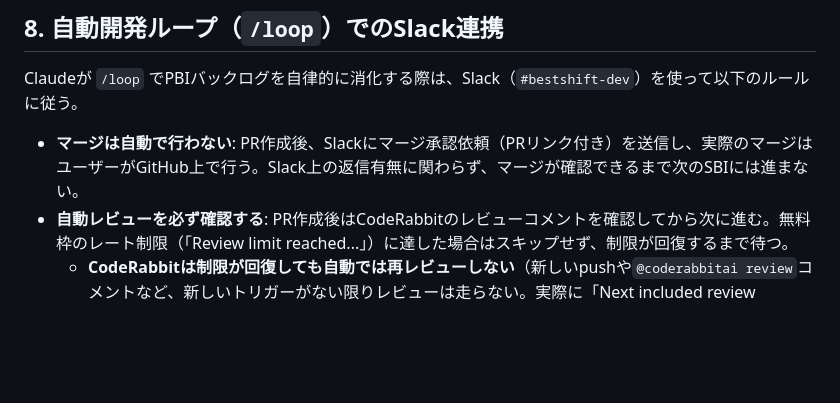
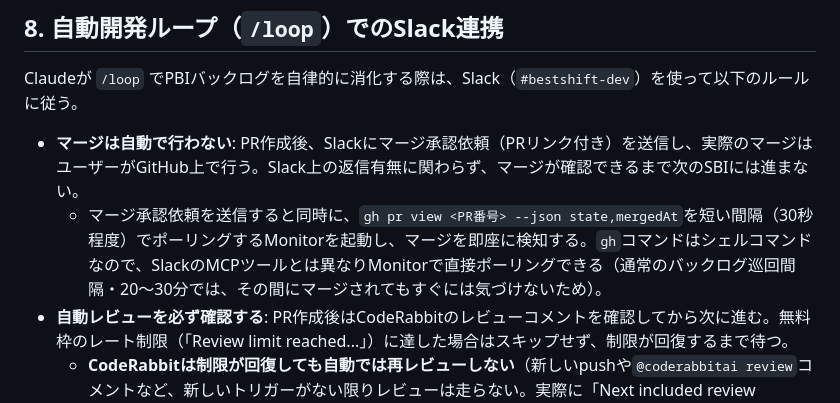
Before and after one commit to taisei0719/shift-app, a Markdown page: docs/workflow.md, the part around the change. GitHub-like rendering; blank space fills up the shorter version.

Commit message:
chore: マージ承認依頼と同時にMonitorでPR状態をポーリングする
これまでマージ検知は通常のバックログ巡回間隔（20〜30分）任せだったため、
実際にマージから検知まで時間が空くケースがあった。gh CLIはシェルコマンドの
ためMonitorで直接ポーリングでき、Slackとは違い即座にマージを検知できる。

Co-Authored-By: Claude Sonnet 5 <noreply@anthropic.com>
Claude-Session: https://claude.ai/code/session_01TJ5LgB4vHkEoPEiJtfKCw1

```diff
--- a/docs/workflow.md
+++ b/docs/workflow.md
@@ -87,6 +87,7 @@ PBI自体はブランチを持たない（トラッキング用のissueのみ）
 Claudeが `/loop` でPBIバックログを自律的に消化する際は、Slack（`#bestshift-dev`）を使って以下のルールに従う。
 
 - **マージは自動で行わない**: PR作成後、Slackにマージ承認依頼（PRリンク付き）を送信し、実際のマージはユーザーがGitHub上で行う。Slack上の返信有無に関わらず、マージが確認できるまで次のSBIには進まない。
+  - マージ承認依頼を送信すると同時に、`gh pr view <PR番号> --json state,mergedAt`を短い間隔（30秒程度）でポーリングするMonitorを起動し、マージを即座に検知する。`gh`コマンドはシェルコマンドなので、SlackのMCPツールとは異なりMonitorで直接ポーリングできる（通常のバックログ巡回間隔・20〜30分では、その間にマージされてもすぐには気づけないため）。
 - **自動レビューを必ず確認する**: PR作成後はCodeRabbitのレビューコメントを確認してから次に進む。無料枠のレート制限（「Review limit reached...」）に達した場合はスキップせず、制限が回復するまで待つ。
   - **CodeRabbitは制限が回復しても自動では再レビューしない**（新しいpushや`@coderabbitai review`コメントなど、新しいトリガーがない限りレビューは走らない。実際に「Next included review available in N分」のメッセージが出た後、何もせず待っているだけではレビューが付かないことを確認済み）。制限メッセージに書かれた回復時間だけ`ScheduleWakeup`で待ち、回復後にPRコメントで`@coderabbitai review`を実行してから、そのレビュー完了を待つ。
   - 回復予定時刻ちょうど1回だけチェックする設計だと、CodeRabbit側の予告時間が多少ズレた場合に見落とす（実際に予定時刻とほぼ同時にユーザーから指摘を受けて気づいた事例あり）。予定時刻の前後で複数回（目安: 5分前・ちょうど・5分後）`ScheduleWakeup`でチェックし、いずれかの時点で制限メッセージが消えていたら`@coderabbitai review`を実行する。
```
Also changed, not shown: 1 other file.
